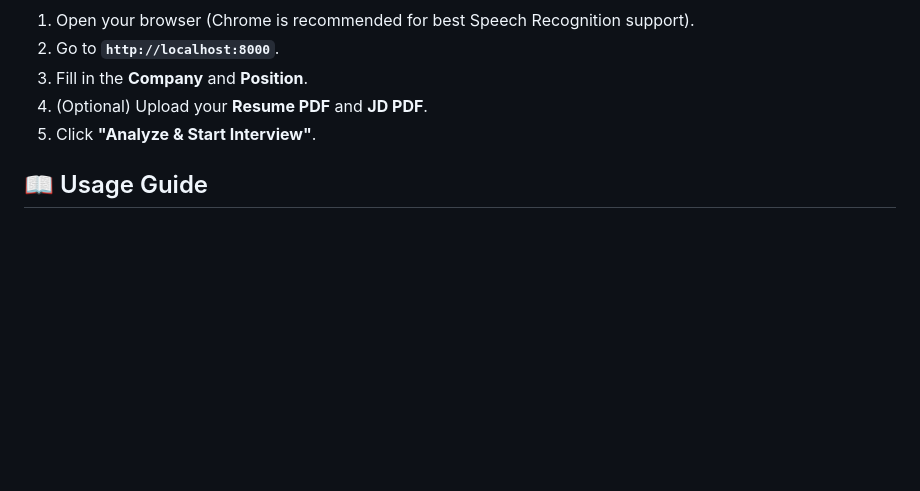
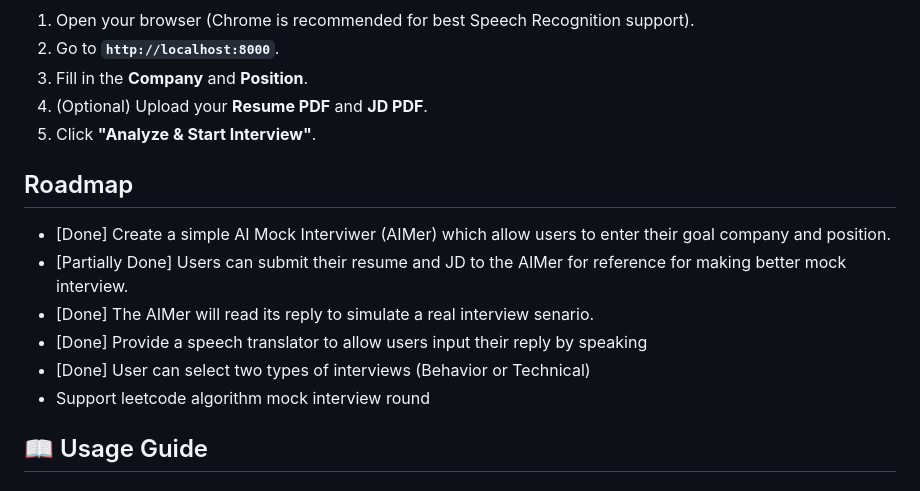
Before and after one commit to tao-991/AI_Mock_Interviewer, a Markdown page: README.md, the part around the change. Rendered like a GitHub page; blank space fills up the shorter version.

Commit message:
Add roadmap section to README
Added a roadmap section outlining features and progress.

```diff
--- a/README.md
+++ b/README.md
@@ -93,6 +93,15 @@ You should see output indicating the server is running (usually at `http://0.0.0
 4.  (Optional) Upload your **Resume PDF** and **JD PDF**.
 5.  Click **"Analyze & Start Interview"**.
 
+## Roadmap
+*  [Done] Create a simple AI Mock Interviwer (AIMer) which allow users to enter their goal company and position.
+*  [Partially Done] Users can submit their resume and JD to the AIMer for reference for making better mock interview.
+*  [Done] The AIMer will read its reply to simulate a real interview senario.
+*  [Done] Provide a speech translator to allow users input their reply by speaking
+*  [Done] User can select two types of interviews (Behavior or Technical)
+*  Support leetcode algorithm mock interview round
+
+
 ## 📖 Usage Guide
 
 ### Voice Interaction
```
